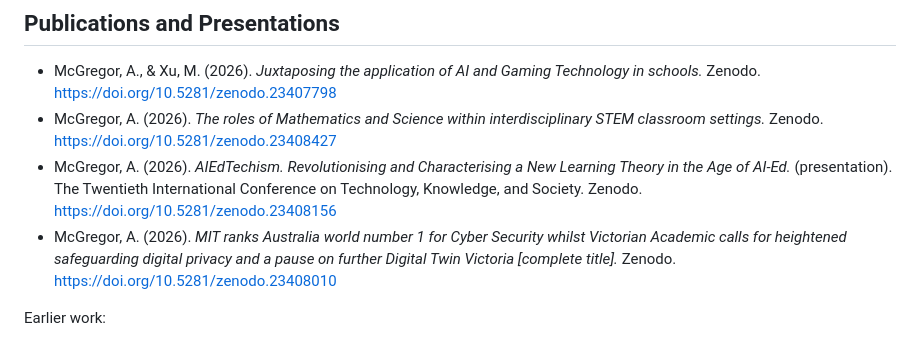
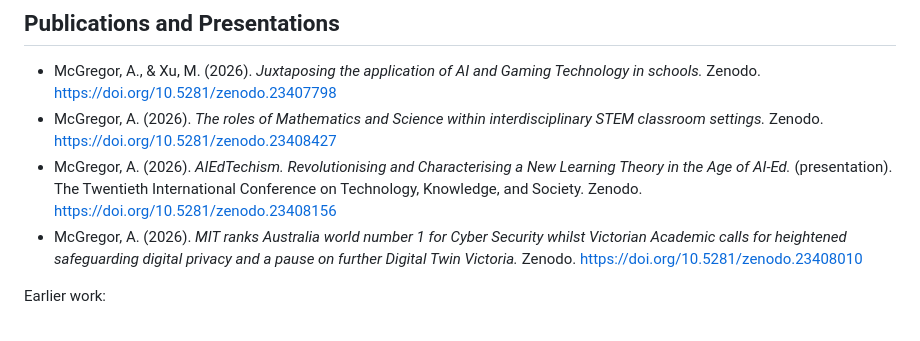
Before and after one commit to AIourway/AIourway, a Markdown page: README.md, the part around the change. Drawn GitHub-style.

Commit message:
Fix formatting of citation in README.md

```diff
--- a/README.md
+++ b/README.md
@@ -49,7 +49,7 @@ Junior and middle science and VCE Chemistry; student outcomes featured in the He
 - McGregor, A., & Xu, M. (2026). *Juxtaposing the application of AI and Gaming Technology in schools.* Zenodo. https://doi.org/10.5281/zenodo.23407798
 - McGregor, A. (2026). *The roles of Mathematics and Science within interdisciplinary STEM classroom settings.* Zenodo. https://doi.org/10.5281/zenodo.23408427
 - McGregor, A. (2026). *AIEdTechism. Revolutionising and Characterising a New Learning Theory in the Age of AI-Ed.* (presentation). The Twentieth International Conference on Technology, Knowledge, and Society. Zenodo. https://doi.org/10.5281/zenodo.23408156
-- McGregor, A. (2026). *MIT ranks Australia world number 1 for Cyber Security whilst Victorian Academic calls for heightened safeguarding digital privacy and a pause on further Digital Twin Victoria [complete title].* Zenodo. https://doi.org/10.5281/zenodo.23408010
+- McGregor, A. (2026). *MIT ranks Australia world number 1 for Cyber Security whilst Victorian Academic calls for heightened safeguarding digital privacy and a pause on further Digital Twin Victoria.* Zenodo. https://doi.org/10.5281/zenodo.23408010
 
 Earlier work:
 
```
